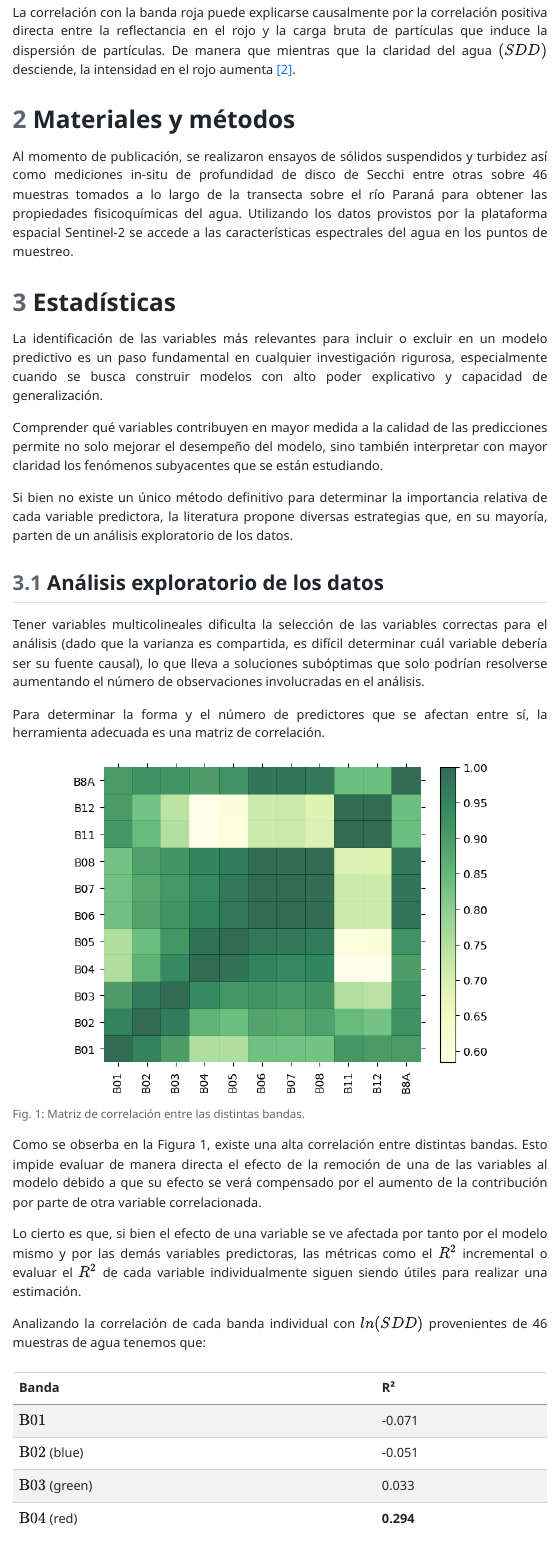
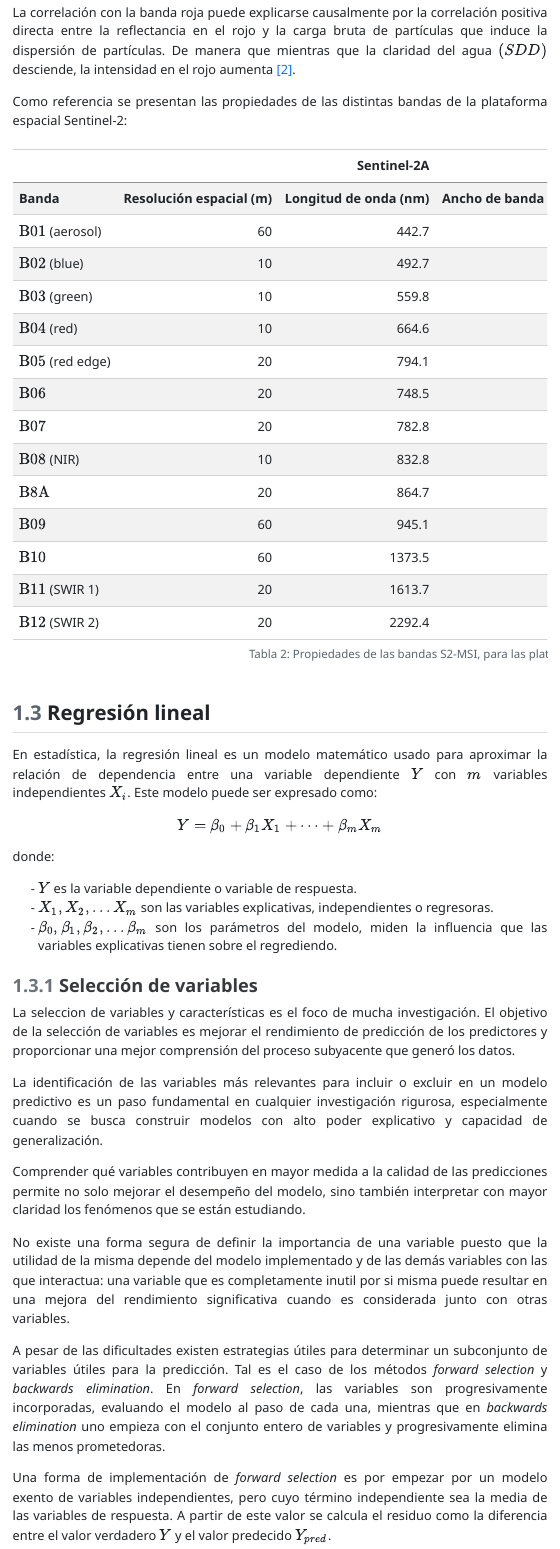
Before and after one commit to mauri491/sitio_secchi, a Quarto document (index.qmd): the page in a window 1100 px wide, from 1620 px down. The pictures show the output file index.html that the author committed with the source, opened offline; menus at the side of the page are left out.

Commit message:
Regresión lineal y selección de variables

```diff
--- a/index.qmd
+++ b/index.qmd
@@ -64,20 +64,51 @@ En la mayoría de los casos la relación entre $SDD$ y la intensidad de la luz e
 
 La correlación con la banda roja puede explicarse causalmente por la correlación positiva directa entre la reflectancia en el rojo y la carga bruta de partículas que induce la dispersión de partículas. De manera que mientras que la claridad del agua $(SDD)$ desciende, la intensidad en el rojo aumenta @Matthews.
 
-# Materiales y métodos
+Como referencia se presentan las propiedades de las distintas bandas de la plataforma espacial Sentinel-2:
 
-Al momento de publicación, se realizaron ensayos de sólidos suspendidos y turbidez así como mediciones in-situ de profundidad de disco de Secchi entre otras sobre 46 muestras tomados a lo largo de la transecta sobre el río Paraná para obtener las propiedades fisicoquímicas del agua. Utilizando los datos provistos por la plataforma espacial Sentinel-2 se accede a las características espectrales del agua en los puntos de muestreo.
+|  |  | Sentinel-2A | | Sentinel-2B | |
+|:--|--:|--:|--:|--:|--:|
+| **Banda** | **Resolución espacial (m)** | **Longitud de onda (nm)** | **Ancho de banda (nm)** | **Longitud de onda (nm)** | **Ancho de banda (nm)** |
+| $\mathrm{B01}$ (aerosol) | 60 | 442.7 | 20 | 442.3 | 20 |
+| $\mathrm{B02}$ (blue) | 10 | 492.7 | 65 | 492.3 | 65 |
+| $\mathrm{B03}$ (green) | 10 | 559.8 | 35 | 558.9 | 35 |
+| $\mathrm{B04}$ (red) | 10 | 664.6 | 38 | 664.9 | 31 |
+| $\mathrm{B05}$ (red edge) | 20 | 794.1 | 14 | 703.8 | 15 |
+| $\mathrm{B06}$ | 20 | 748.5 | 14 | 739.1 | 13 |
+| $\mathrm{B07}$ | 20 | 782.8 | 19 | 779.7 | 19 |
+| $\mathrm{B08}$ (NIR) | 10 | 832.8 | 105 | 832.9 | 104 |
+| $\mathrm{B8A}$ | 20 | 864.7 | 21 | 864.0 | 21 |
+| $\mathrm{B09}$ | 60 | 945.1 | 19 | 943.2 | 20 |
+| $\mathrm{B10}$ | 60 | 1373.5 | 29 | 1376.9 | 29 |
+| $\mathrm{B11}$ (SWIR 1) | 20 | 1613.7 | 90 | 1616.4 | 94 |
+| $\mathrm{B12}$ (SWIR 2) | 20 | 2292.4 | 174 | 2185.7 | 184 |
 
-# Estadísticas
+: Tabla 2: Propiedades de las bandas S2-MSI, para las plataformas S2A y S2B. {.striped .hover .responsive tbl-colwidths="[20,20,15,15,15,15]"}
+
+## Regresión lineal
+
+En estadística, la regresión lineal es un modelo matemático usado para aproximar la relación de dependencia entre una variable dependiente $Y$ con $m$ variables independientes $X_i$. Este modelo puede ser expresado como:
+
+$$ Y = \beta_0 +  \beta_1 X_1 + \cdots + \beta_m X_m$$
+
+donde:
+
+- $Y$ es la variable dependiente o variable de respuesta.
+- $X_1,X_2,...X_m$ son las variables explicativas, independientes o regresoras.
+- $\beta_0,\beta_1,\beta_2,...\beta_m$ son los parámetros del modelo, miden la influencia que las variables explicativas tienen sobre el regrediendo.
+
+### Selección de variables
+
+La seleccion de variables y características es el foco de mucha investigación. El objetivo de la selección de variables es mejorar el rendimiento de predicción de los predictores y proporcionar una mejor comprensión del proceso subyacente que generó los datos.
 
 La identificación de las variables más relevantes para incluir o excluir en un modelo predictivo es un paso fundamental en cualquier investigación rigurosa, especialmente cuando se busca construir modelos con alto poder explicativo y capacidad de generalización.
 
-Comprender qué variables contribuyen en mayor medida a la calidad de las predicciones permite no solo mejorar el desempeño del modelo, sino también interpretar con mayor claridad los fenómenos subyacentes que se están estudiando.
+Comprender qué variables contribuyen en mayor medida a la calidad de las predicciones permite no solo mejorar el desempeño del modelo, sino también interpretar con mayor claridad los fenómenos que se están estudiando.
 
-Si bien no existe un único método definitivo para determinar la importancia relativa de cada variable predictora, la literatura propone diversas estrategias que, en su mayoría, parten de un análisis exploratorio de los datos.
+No existe una forma segura de definir la importancia de una variable puesto que la utilidad de la misma depende del modelo implementado y de las demás variables con las que interactua: una variable que es completamente inutil por si misma puede resultar en una mejora del rendimiento significativa cuando es considerada junto con otras variables.
 
-## Análisis exploratorio de los datos
+A pesar de las dificultades existen estrategias útiles para determinar un subconjunto de variables útiles para la predicción. Tal es el caso de los métodos *forward selection* y *backwards elimination*. En *forward selection*, las variables son progresivamente incorporadas, evaluando el modelo al paso de cada una, mientras que en *backwards elimination* uno empieza con el conjunto entero de variables y progresivamente elimina las menos prometedoras.
 
-Tener variables multicolineales dificulta la selección de las variables correctas para el análisis (dado que la varianza es compartida, es difícil determinar cuál variable debería ser su fuente causal), lo que lleva a soluciones subóptimas que solo podrían resolverse aumentando el número de observaciones involucradas en el análisis.
+Una forma de implementación de *forward selection* es por empezar por un modelo exento de variables independientes, pero cuyo término independiente sea la media de las variables de respuesta. A partir de este valor se calcula el residuo como la diferencia entre el valor verdadero $Y$ y el valor predecido $Y_{pred}$.
 
-Para determinar la forma y el número de predictores que se afectan entre sí, la herramienta adecuada es una matriz de correlación.
+$$r = Y - Y_{pred}$$
@@ -84,15 +117,7 @@ Para determinar la forma y el número de predictores que se afectan entre sí, l
 
 ![Fig. 1: Matriz de correlación entre las distintas bandas.](img/heatmap.svg){width=80%}
 
-Como se obserba en la Figura 1, existe una alta correlación entre distintas bandas. Esto impide evaluar de manera directa el efecto de la remoción de una de las variables al modelo debido a que su efecto se verá compensado por el aumento de la contribución por parte de otra variable correlacionada.
+Una herramienta útil para ayudar en la selección de variables es una matriz de correlación. Dos variables prefectamente correlacionadas resultan redundantes en el sentido de que añadir ambas no aporta información adicional. Sin embargo, una correlación muy alta entre variables (o anti-correlación) no significa ausencia de complementariedad.
 
-Lo cierto es que, si bien el efecto de una variable se ve afectada por tanto por el modelo mismo y por las demás variables predictoras, las métricas como  el $R^2$ incremental o evaluar el $R^2$ de cada variable individualmente siguen siendo útiles para realizar una estimación.
+# Materiales y métodos
 
-Analizando la correlación de cada banda individual con $ln(SDD)$ provenientes de 46 muestras de agua tenemos que:
-
-| Banda                     | R²     |
-|---------------------------|--------|
-| $\mathrm{B01}$            | -0.071 |
-| $\mathrm{B02}$ (blue)     | -0.051 |
-| $\mathrm{B03}$ (green)    | 0.033  |
-| $\mathrm{B04}$ (red)      | **0.294**  |
--- a/style.css
+++ b/style.css
@@ -8,3 +8,7 @@ table {
     white-space: nowrap;
     width: 100% !important;
 }
+
+li{
+    list-style-type: '- ';
+}
```
Also changed, not shown: index.html, index.qmd (13 more changed lines).
